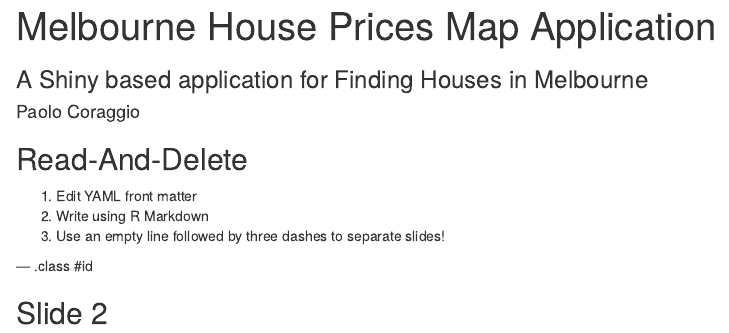
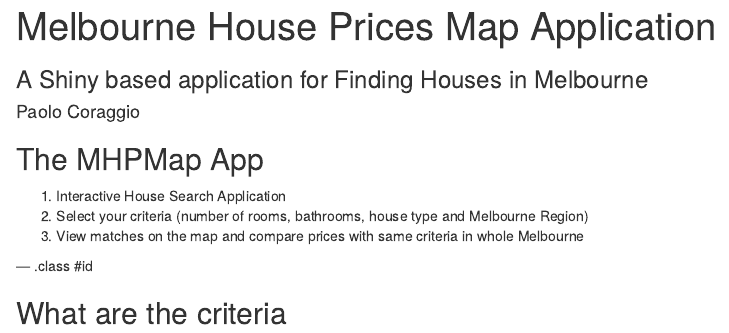
Before and after one commit to pacoraggio/MelbourneHousePricesMap, an R Markdown document (index.Rmd): the page in a window 1100 px wide, from its top. Rendered offline with R 4.5, knitr and Pandoc, with nearby package versions.

Commit message:
Updated slides - Introduction
First slide: Introduction to the app

```diff
--- a/index.Rmd
+++ b/index.Rmd
@@ -12,12 +12,12 @@
 logo        : MelbourneLogo.png
 ---
 
-## Read-And-Delete
+## The MHPMap App
 
-1. Edit YAML front matter
-2. Write using R Markdown
-3. Use an empty line followed by three dashes to separate slides!
+1. Interactive House Search Application
+2. Select your criteria (number of rooms, bathrooms, house type and Melbourne Region)
+3. View matches on the map and compare prices with same criteria in whole Melbourne
 
 --- .class #id
 
-## Slide 2
+## What are the criteria
```
Also changed, not shown: index.html, index.md.
